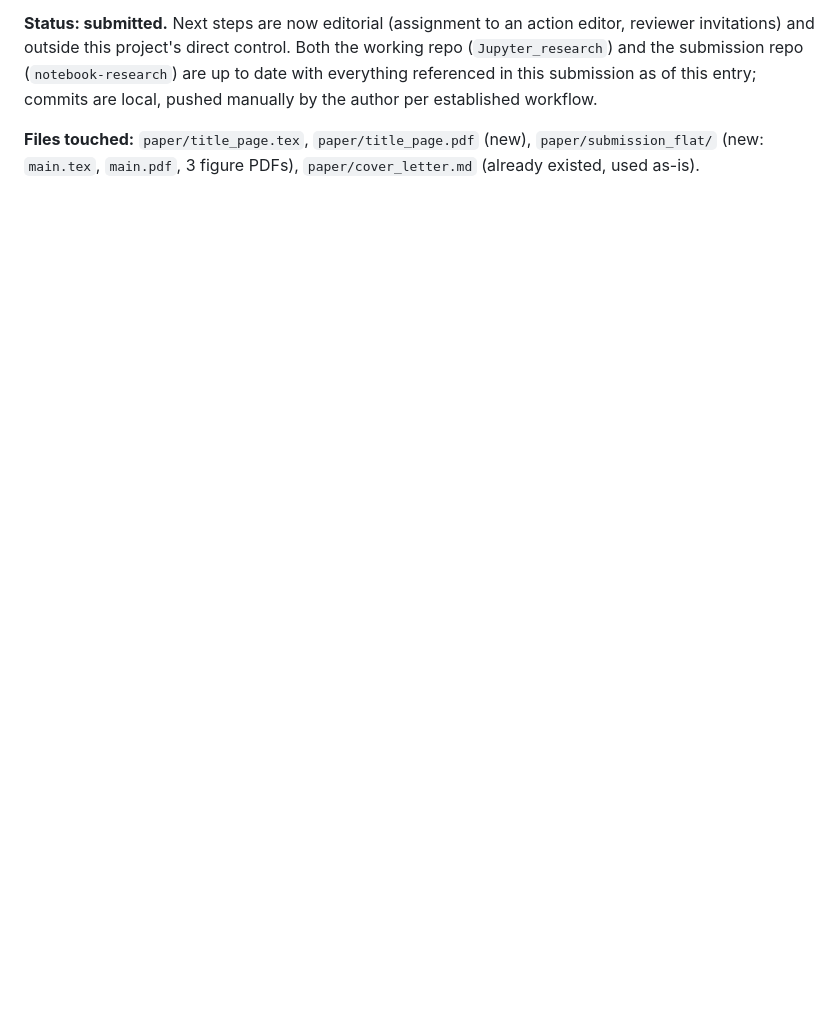
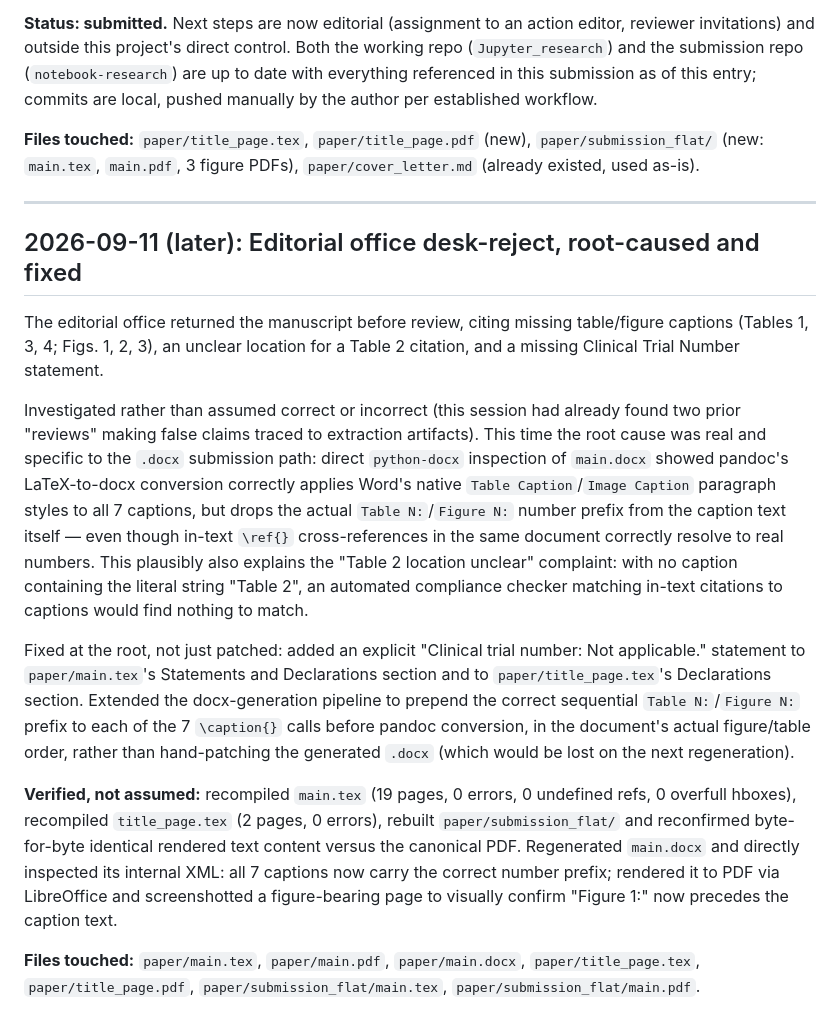
Before and after one commit to hodini007/notebook-research, a Markdown page: CHANGELOG.md, the part around the change. Drawn GitHub-style; blank space fills up the shorter version.

Commit message:
Log desk-reject fix in CHANGELOG

```diff
--- a/CHANGELOG.md
+++ b/CHANGELOG.md
@@ -1594,3 +1594,46 @@ the author per established workflow.
 **Files touched:** `paper/title_page.tex`, `paper/title_page.pdf` (new),
 `paper/submission_flat/` (new: `main.tex`, `main.pdf`, 3 figure PDFs),
 `paper/cover_letter.md` (already existed, used as-is).
+
+---
+
+## 2026-09-11 (later): Editorial office desk-reject, root-caused and fixed
+
+The editorial office returned the manuscript before review, citing missing
+table/figure captions (Tables 1, 3, 4; Figs. 1, 2, 3), an unclear location
+for a Table 2 citation, and a missing Clinical Trial Number statement.
+
+Investigated rather than assumed correct or incorrect (this session had
+already found two prior "reviews" making false claims traced to
+extraction artifacts). This time the root cause was real and specific to
+the `.docx` submission path: direct `python-docx` inspection of
+`main.docx` showed pandoc's LaTeX-to-docx conversion correctly applies
+Word's native `Table Caption`/`Image Caption` paragraph styles to all 7
+captions, but drops the actual `Table N:`/`Figure N:` number prefix from
+the caption text itself — even though in-text `\ref{}` cross-references
+in the same document correctly resolve to real numbers. This plausibly
+also explains the "Table 2 location unclear" complaint: with no caption
+containing the literal string "Table 2", an automated compliance checker
+matching in-text citations to captions would find nothing to match.
+
+Fixed at the root, not just patched: added an explicit "Clinical trial
+number: Not applicable." statement to `paper/main.tex`'s Statements and
+Declarations section and to `paper/title_page.tex`'s Declarations
+section. Extended the docx-generation pipeline to prepend the correct
+sequential `Table N:`/`Figure N:` prefix to each of the 7 `\caption{}`
+calls before pandoc conversion, in the document's actual figure/table
+order, rather than hand-patching the generated `.docx` (which would be
+lost on the next regeneration).
+
+**Verified, not assumed:** recompiled `main.tex` (19 pages, 0 errors, 0
+undefined refs, 0 overfull hboxes), recompiled `title_page.tex` (2 pages,
+0 errors), rebuilt `paper/submission_flat/` and reconfirmed byte-for-byte
+identical rendered text content versus the canonical PDF. Regenerated
+`main.docx` and directly inspected its internal XML: all 7 captions now
+carry the correct number prefix; rendered it to PDF via LibreOffice and
+screenshotted a figure-bearing page to visually confirm "Figure 1:" now
+precedes the caption text.
+
+**Files touched:** `paper/main.tex`, `paper/main.pdf`, `paper/main.docx`,
+`paper/title_page.tex`, `paper/title_page.pdf`,
+`paper/submission_flat/main.tex`, `paper/submission_flat/main.pdf`.
```
